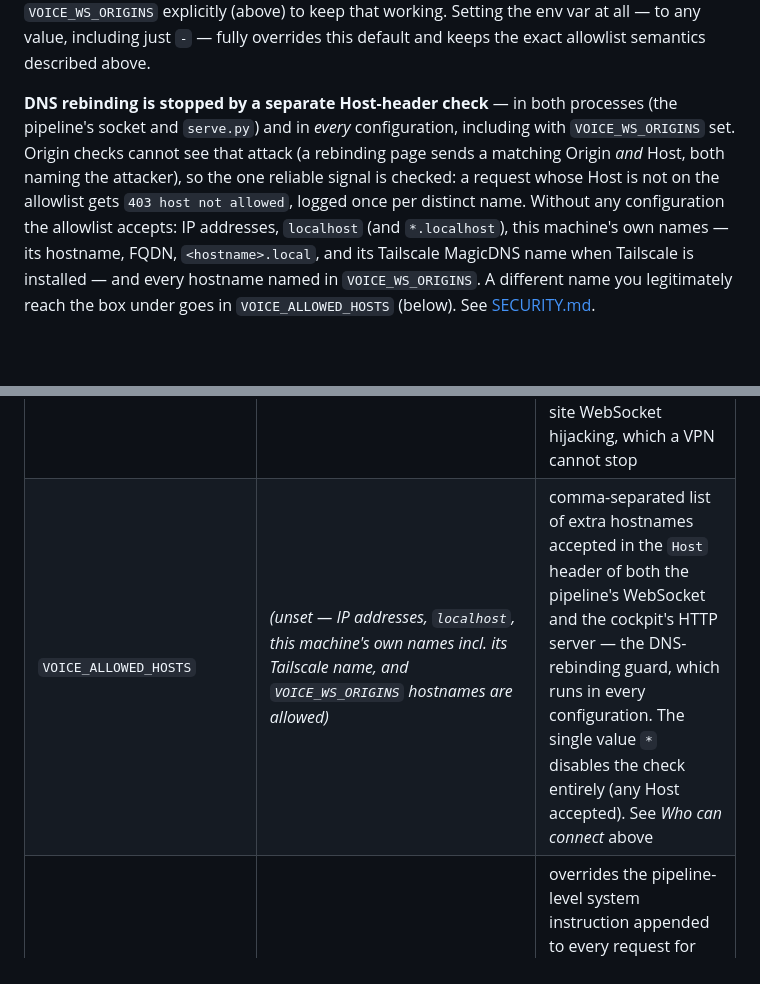
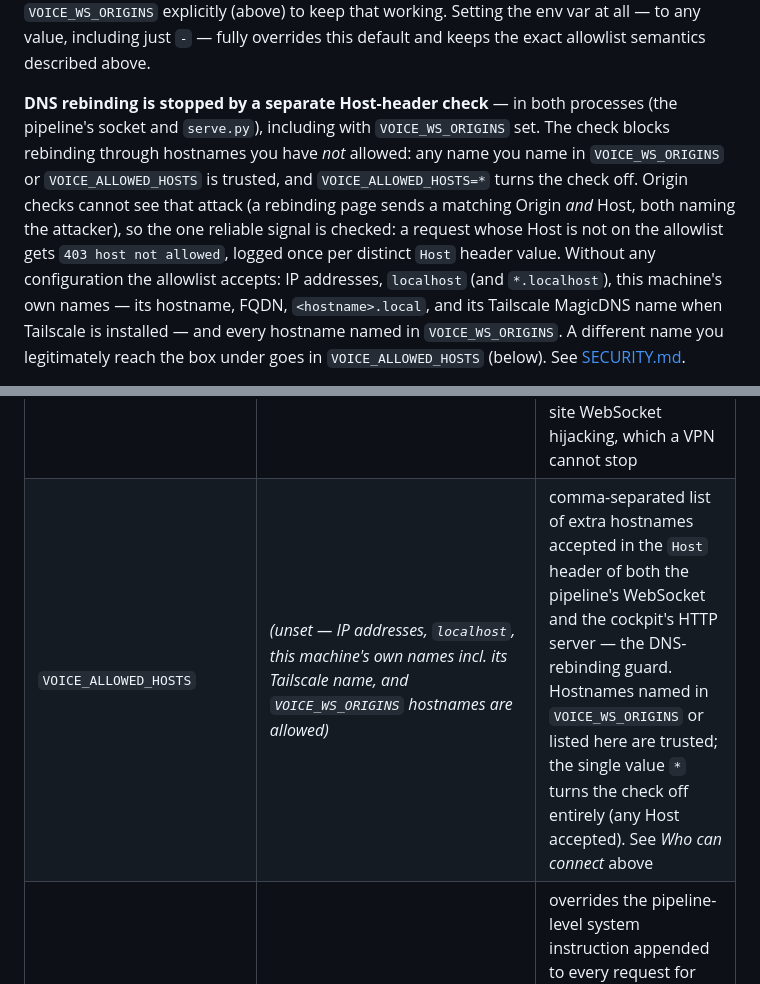
Before and after one commit to Platano78/patchbay, a Markdown page: README.md, 2 parts joined by grey strips. GitHub-like rendering; blank space fills up the shorter version.

```diff
--- a/README.md
+++ b/README.md
@@ -239,12 +239,16 @@ var at all — to any value, including just `-` — fully overrides this default
 and keeps the exact allowlist semantics described above.
 
 **DNS rebinding is stopped by a separate Host-header check** — in both
-processes (the pipeline's socket and `serve.py`) and in *every*
-configuration, including with `VOICE_WS_ORIGINS` set. Origin checks cannot
-see that attack (a rebinding page sends a matching Origin *and* Host, both
+processes (the pipeline's socket and `serve.py`), including with
+`VOICE_WS_ORIGINS` set. The check blocks rebinding through hostnames you
+have *not* allowed: any name you name in `VOICE_WS_ORIGINS` or
+`VOICE_ALLOWED_HOSTS` is trusted, and `VOICE_ALLOWED_HOSTS=*` turns the
+check off.
+Origin checks cannot see that attack (a rebinding page sends a matching Origin *and* Host, both
 naming the attacker), so the one reliable signal is checked: a request whose
 Host is not on the allowlist gets `403 host not allowed`, logged once per
-distinct name. Without any configuration the allowlist accepts: IP
+distinct `Host` header value. Without any configuration the allowlist
+accepts: IP
 addresses, `localhost` (and `*.localhost`), this machine's own names — its
 hostname, FQDN, `<hostname>.local`, and its Tailscale MagicDNS name when
 Tailscale is installed — and every hostname named in `VOICE_WS_ORIGINS`. A
@@ -381,7 +385,7 @@ the behaviour described.
 | `VOICE_CAMERA_FRAME` | `/dev/shm/voice_camera_frame.jpg` | where a client-pushed camera frame is written for the vision tool to read |
 | `VOICE_SCREEN_FRAME` | `/dev/shm/voice_screen_frame.jpg` | same, for a shared screen frame |
 | `VOICE_WS_ORIGINS` | *(unset — no-Origin clients + same-Host origins only)* | comma-separated allowlist of page origins permitted to open the WebSocket, fully overriding the default. The entry `-` also admits clients that send no `Origin` header (scripts, health probes). See *Who can connect* above — this is the control for cross-site WebSocket hijacking, which a VPN cannot stop |
-| `VOICE_ALLOWED_HOSTS` | *(unset — IP addresses, `localhost`, this machine's own names incl. its Tailscale name, and `VOICE_WS_ORIGINS` hostnames are allowed)* | comma-separated list of extra hostnames accepted in the `Host` header of both the pipeline's WebSocket and the cockpit's HTTP server — the DNS-rebinding guard, which runs in every configuration. The single value `*` disables the check entirely (any Host accepted). See *Who can connect* above |
+| `VOICE_ALLOWED_HOSTS` | *(unset — IP addresses, `localhost`, this machine's own names incl. its Tailscale name, and `VOICE_WS_ORIGINS` hostnames are allowed)* | comma-separated list of extra hostnames accepted in the `Host` header of both the pipeline's WebSocket and the cockpit's HTTP server — the DNS-rebinding guard. Hostnames named in `VOICE_WS_ORIGINS` or listed here are trusted; the single value `*` turns the check off entirely (any Host accepted). See *Who can connect* above |
 | `VOICE_SYSTEM_RULES` | *(built-in text)* | overrides the pipeline-level system instruction appended to every request for every brain. It is a pipeline invariant, not a persona — it exists because some models collapse answer length as history grows. `off` disables |
 | `VOICE_AFFECT` | *(unset — off)* | per-turn delivery conditioning. The brain prefixes each reply with a short note — `[affect: what this moment is - how it should sound]` — which is stripped before the text is spoken or shown, and sent to the TTS server as that one request's `instructions` field. `on` enables the note; `words` additionally asks the brain to write the reply in the register its own note names. Needs a TTS backend that accepts `instructions` (a `remote-speech` server that does not declare `accepts_instructions: false`); an operator-set speech style always takes precedence over it. Off by default and byte-identical to absent when off. Measured effect is delivery — pacing and register — not laughter or other paralinguistic events |
 | `VOICE_PERSONA_FILE` | `~/speech-to-speech/persona.json` | where personas set from the panel are stored (config sidecar, survives a framework reinstall) |
```
Also changed, not shown: AGENTS.md (+1 -1 lines), docs/contracts/ws-client-protocol.md (+10 -3 lines).
